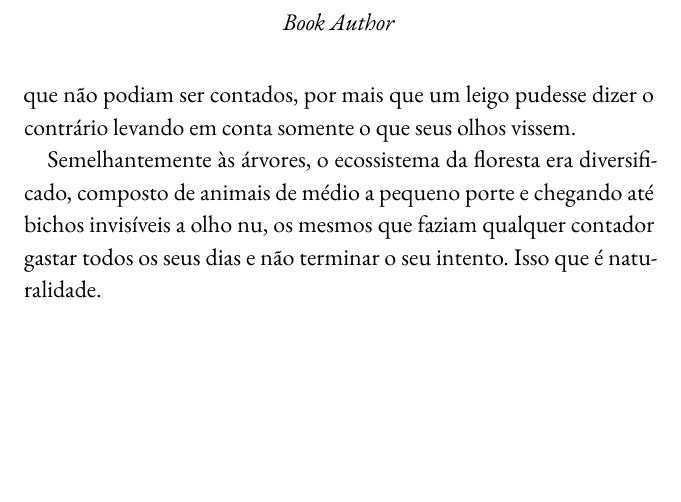
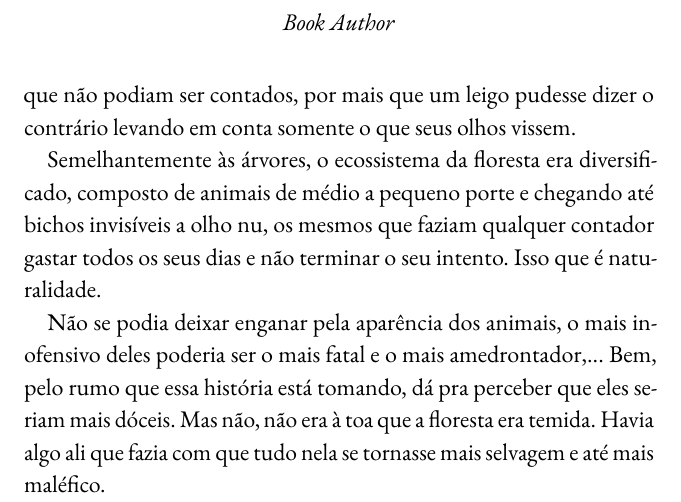
Before and after one commit to TafnesBarbosa/meu_livro, a LaTeX book (main.tex, which reads content/chapter1.tex): part of page 12 of 12, cut so that both start at the same text, the shorter picture padded with empty space. Compiled offline with pdfLaTeX.

Commit message:
Atualizar o chapter1.tex

```diff
--- a/content/chapter1.tex
+++ b/content/chapter1.tex
@@ -11,3 +11,5 @@ Um amontoado de árvores, pode-se dizer, para quem estava fora dele, mas uma inf
 Podia-se encontrar todo e qualquer tipo de árvore dentro dela. Árvores grandes subindo até o ponto mais alto como também árvores troncudas e pequenas, que chegavam a ser engraçadas, mas que eram tão fortes como as outras. Além de folhas secas caídas das árvores, o chão era totalmente coberto por uma diversidade de vida. Em alguns lugares mais úmidos por um musgo misturado a lodo, em outros por uma grama que, inexplicavelmente, não parecia crescer o tanto que logicamente era esperado. Na verdade, havia uma explicação para isso: a floresta não era só composta de plantas, mas também de animais, tantos que não podiam ser contados, por mais que um leigo pudesse dizer o contrário levando em conta somente o que seus olhos vissem.
 
 Semelhantemente às árvores, o ecossistema da floresta era diversificado, composto de animais de médio a pequeno porte e chegando até bichos invisíveis a olho nu, os mesmos que faziam qualquer contador gastar todos os seus dias e não terminar o seu intento. Isso que é naturalidade.
+
+Não se podia deixar enganar pela aparência dos animais, o mais inofensivo deles poderia ser o mais fatal e o mais amedrontador,... Bem, pelo rumo que essa história está tomando, dá pra perceber que eles seriam mais dóceis. Mas não, não era à toa que a floresta era temida. Havia algo ali que fazia com que tudo nela se tornasse mais selvagem e até mais maléfico.
```
